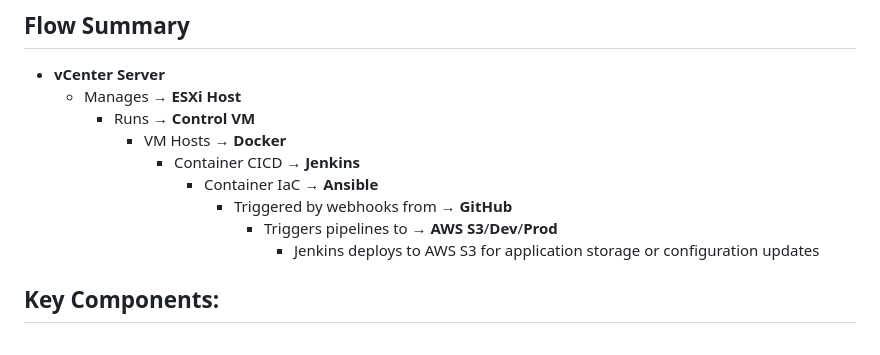
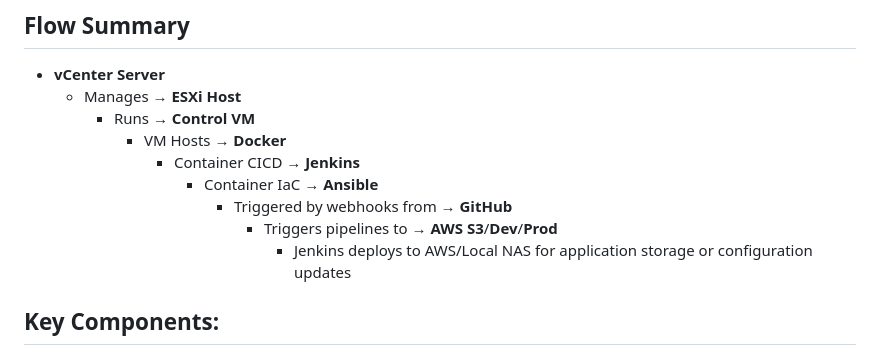
Before and after one commit to angsgit/devops_home_lab, a Markdown page: README.md, the part around the change. Drawn GitHub-style.

```diff
--- a/README.md
+++ b/README.md
@@ -13,7 +13,7 @@ Objective: Build a DevOps-focused environment for learning and practice.
           - Container IaC → **Ansible**
             - Triggered by webhooks from → **GitHub**
               - Triggers pipelines to → **AWS S3**/**Dev**/**Prod**
-                - Jenkins deploys to AWS S3 for application storage or configuration updates
+                - Jenkins deploys to AWS/Local NAS for application storage or configuration updates
 
 
 
```
